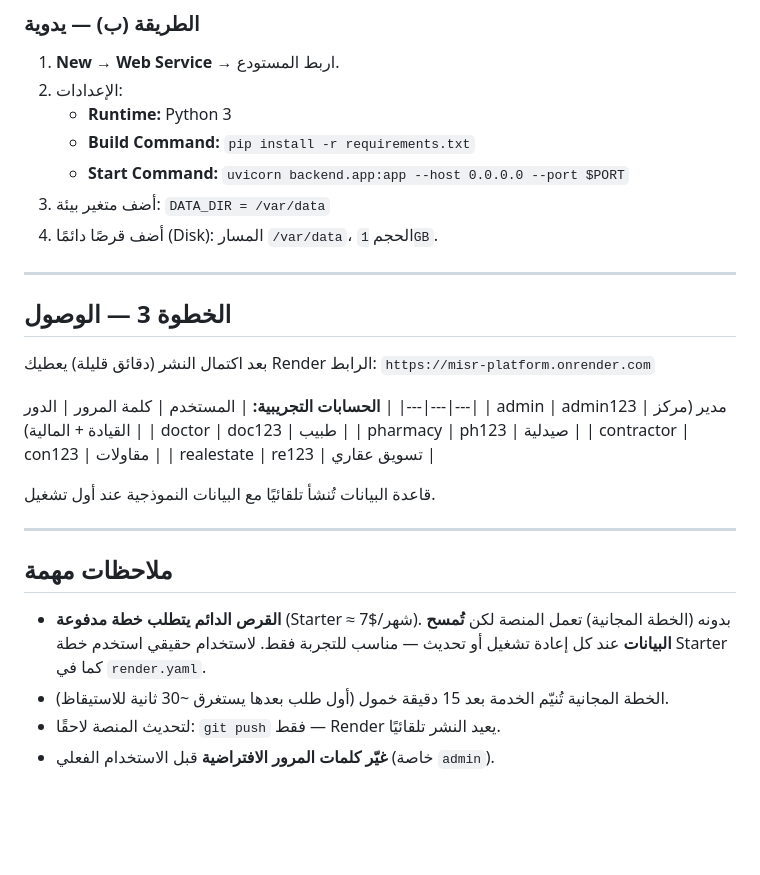
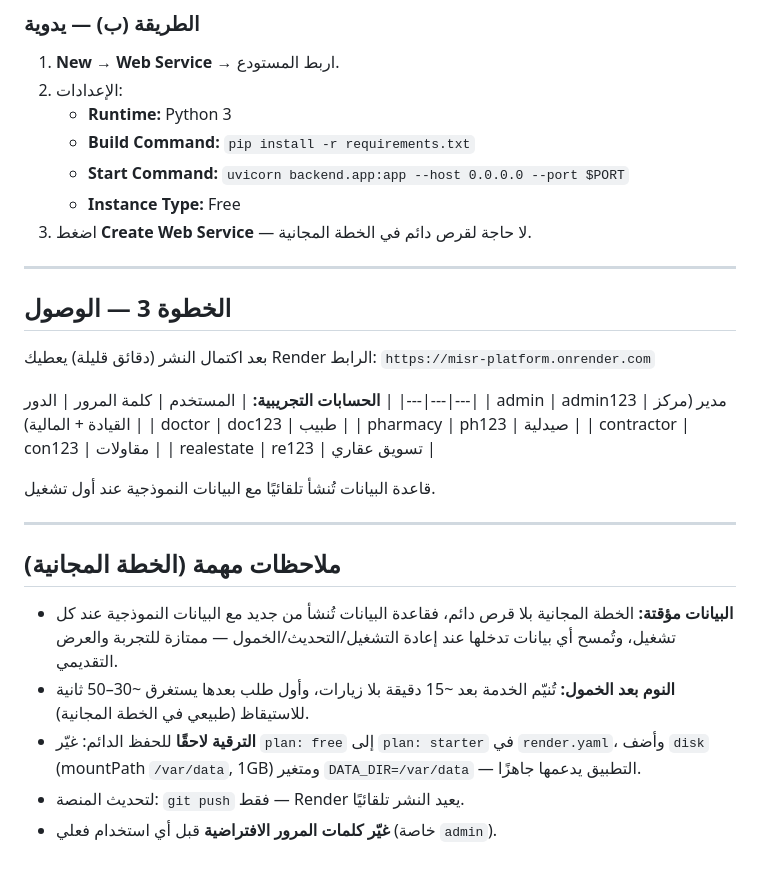
Before and after one commit to Nexchain-sa/misr-platform, a Markdown page: دليل-النشر-Render.md, the part around the change. Drawn GitHub-style; blank space fills up the shorter version.

Commit message:
تحديث دليل النشر للخطة المجانية
Co-Authored-By: Claude Opus 4.8 <noreply@anthropic.com>

```diff
--- a/دليل-النشر-Render.md
+++ b/دليل-النشر-Render.md
@@ -39,8 +39,8 @@ git push -u origin main
    - **Runtime:** Python 3
    - **Build Command:** `pip install -r requirements.txt`
    - **Start Command:** `uvicorn backend.app:app --host 0.0.0.0 --port $PORT`
-3. أضف متغير بيئة: `DATA_DIR = /var/data`
-4. أضف قرصًا دائمًا (Disk): المسار `/var/data`، الحجم `1GB`.
+   - **Instance Type:** Free
+3. اضغط **Create Web Service** — لا حاجة لقرص دائم في الخطة المجانية.
 
 ---
 
@@ -62,9 +62,10 @@ git push -u origin main
 
 ---
 
-## ملاحظات مهمة
+## ملاحظات مهمة (الخطة المجانية)
 
-- **القرص الدائم يتطلب خطة مدفوعة** (Starter ≈ 7$/شهر). بدونه (الخطة المجانية) تعمل المنصة لكن **تُمسح البيانات** عند كل إعادة تشغيل أو تحديث — مناسب للتجربة فقط. لاستخدام حقيقي استخدم خطة Starter كما في `render.yaml`.
-- الخطة المجانية تُنيّم الخدمة بعد 15 دقيقة خمول (أول طلب بعدها يستغرق ~30 ثانية للاستيقاظ).
-- لتحديث المنصة لاحقًا: `git push` فقط — Render يعيد النشر تلقائيًا.
-- **غيّر كلمات المرور الافتراضية** قبل الاستخدام الفعلي (خاصة `admin`).
+- **البيانات مؤقتة:** الخطة المجانية بلا قرص دائم، فقاعدة البيانات تُنشأ من جديد مع البيانات النموذجية عند كل تشغيل، وتُمسح أي بيانات تدخلها عند إعادة التشغيل/التحديث/الخمول — ممتازة للتجربة والعرض التقديمي.
+- **النوم بعد الخمول:** تُنيّم الخدمة بعد ~15 دقيقة بلا زيارات، وأول طلب بعدها يستغرق ~30–50 ثانية للاستيقاظ (طبيعي في الخطة المجانية).
+- **الترقية لاحقًا** للحفظ الدائم: غيّر `plan: free` إلى `plan: starter` في `render.yaml`، وأضف `disk` (mountPath `/var/data`, 1GB) ومتغير `DATA_DIR=/var/data` — التطبيق يدعمها جاهزًا.
+- لتحديث المنصة: `git push` فقط — Render يعيد النشر تلقائيًا.
+- **غيّر كلمات المرور الافتراضية** قبل أي استخدام فعلي (خاصة `admin`).
```
